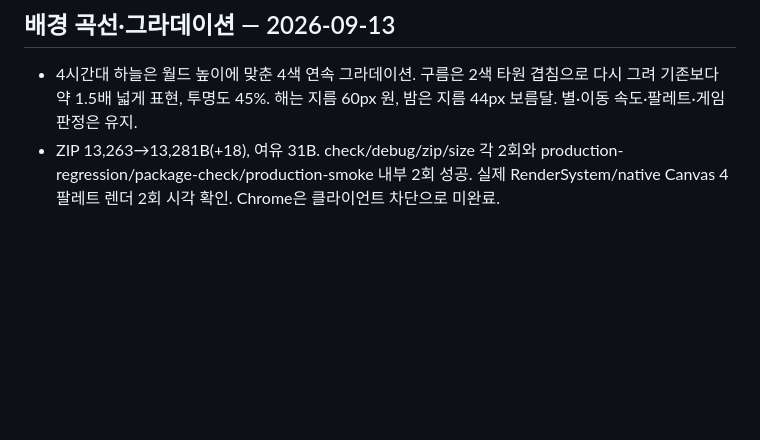
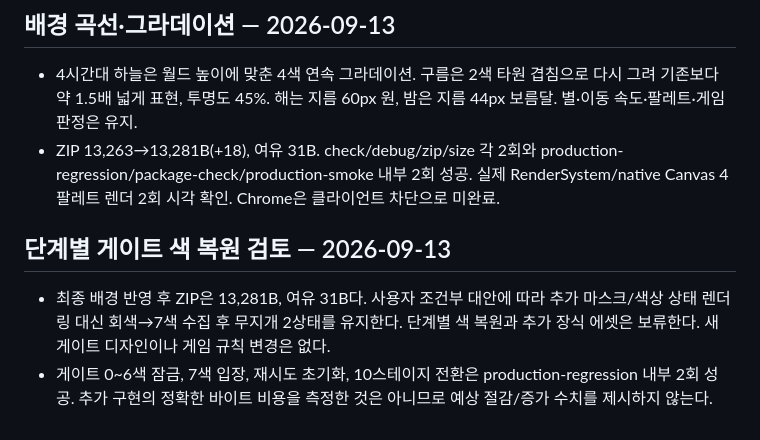
Before and after one commit to haesoo-y/unicorn-prism-escape, a Markdown page: QA-2026-09-12.md, the part around the change. Rendered like a GitHub page; blank space fills up the shorter version.

Commit message:
docs: retain two-state gate within release budget

```diff
--- a/QA-2026-09-12.md
+++ b/QA-2026-09-12.md
@@ -352,3 +352,8 @@ node tools/build-dashboard.mjs
 
 - 4시간대 하늘은 월드 높이에 맞춘 4색 연속 그라데이션. 구름은 2색 타원 겹침으로 다시 그려 기존보다 약 1.5배 넓게 표현, 투명도 45%. 해는 지름 60px 원, 밤은 지름 44px 보름달. 별·이동 속도·팔레트·게임 판정은 유지.
 - ZIP 13,263→13,281B(+18), 여유 31B. check/debug/zip/size 각 2회와 production-regression/package-check/production-smoke 내부 2회 성공. 실제 RenderSystem/native Canvas 4팔레트 렌더 2회 시각 확인. Chrome은 클라이언트 차단으로 미완료.
+
+## 단계별 게이트 색 복원 검토 — 2026-09-13
+
+- 최종 배경 반영 후 ZIP은 13,281B, 여유 31B다. 사용자 조건부 대안에 따라 추가 마스크/색상 상태 렌더링 대신 회색→7색 수집 후 무지개 2상태를 유지한다. 단계별 색 복원과 추가 장식 에셋은 보류한다. 새 게이트 디자인이나 게임 규칙 변경은 없다.
+- 게이트 0~6색 잠금, 7색 입장, 재시도 초기화, 10스테이지 전환은 production-regression 내부 2회 성공. 추가 구현의 정확한 바이트 비용을 측정한 것은 아니므로 예상 절감/증가 수치를 제시하지 않는다.
```
